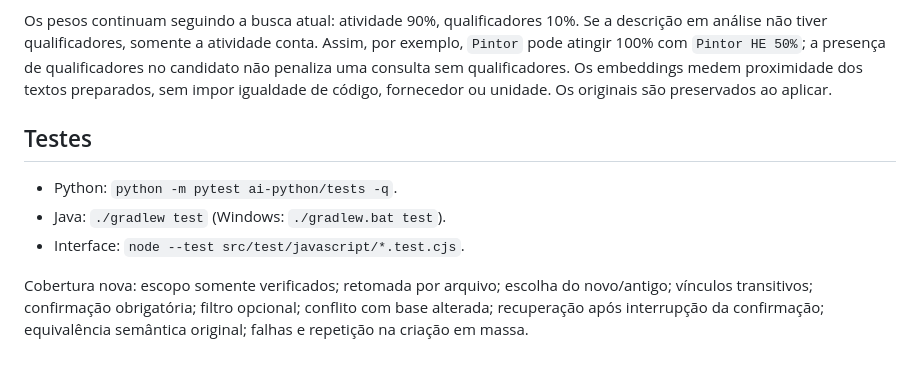
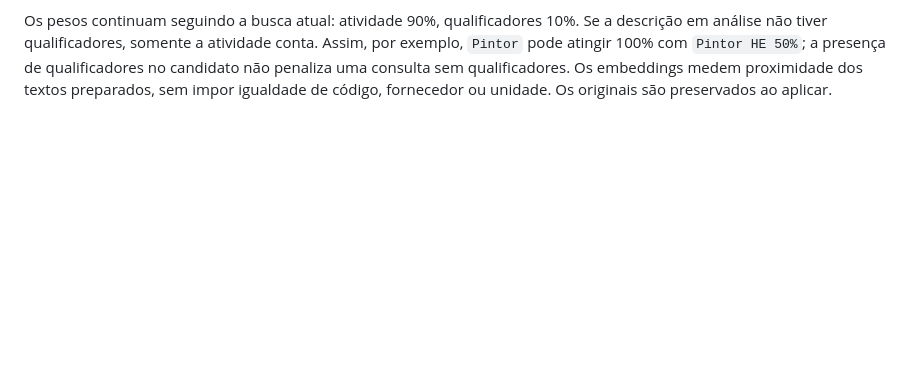
Before and after one commit to sofiamarra-dev/desafio-gc-gerdau, a Markdown page: docs/LIMPEZA.md, the part around the change. Drawn GitHub-style; blank space fills up the shorter version.

```diff
--- a/docs/LIMPEZA.md
+++ b/docs/LIMPEZA.md
@@ -58,14 +58,3 @@ Assim, por exemplo, `Pintor` pode atingir 100% com `Pintor HE 50%`; a presença
 qualificadores no candidato não penaliza uma consulta sem qualificadores.
 Os embeddings medem proximidade dos textos preparados, sem impor igualdade de
 código, fornecedor ou unidade. Os originais são preservados ao aplicar.
-
-## Testes
-
-- Python: `python -m pytest ai-python/tests -q`.
-- Java: `./gradlew test` (Windows: `./gradlew.bat test`).
-- Interface: `node --test src/test/javascript/*.test.cjs`.
-
-Cobertura nova: escopo somente verificados; retomada por arquivo; escolha do
-novo/antigo; vínculos transitivos; confirmação obrigatória; filtro opcional;
-conflito com base alterada; recuperação após interrupção da confirmação;
-equivalência semântica original; falhas e repetição na criação em massa.
```
Also changed, not shown: README.md (+8 -8 lines), docs/DOCKER.md (deleted, +0 -188 lines).
